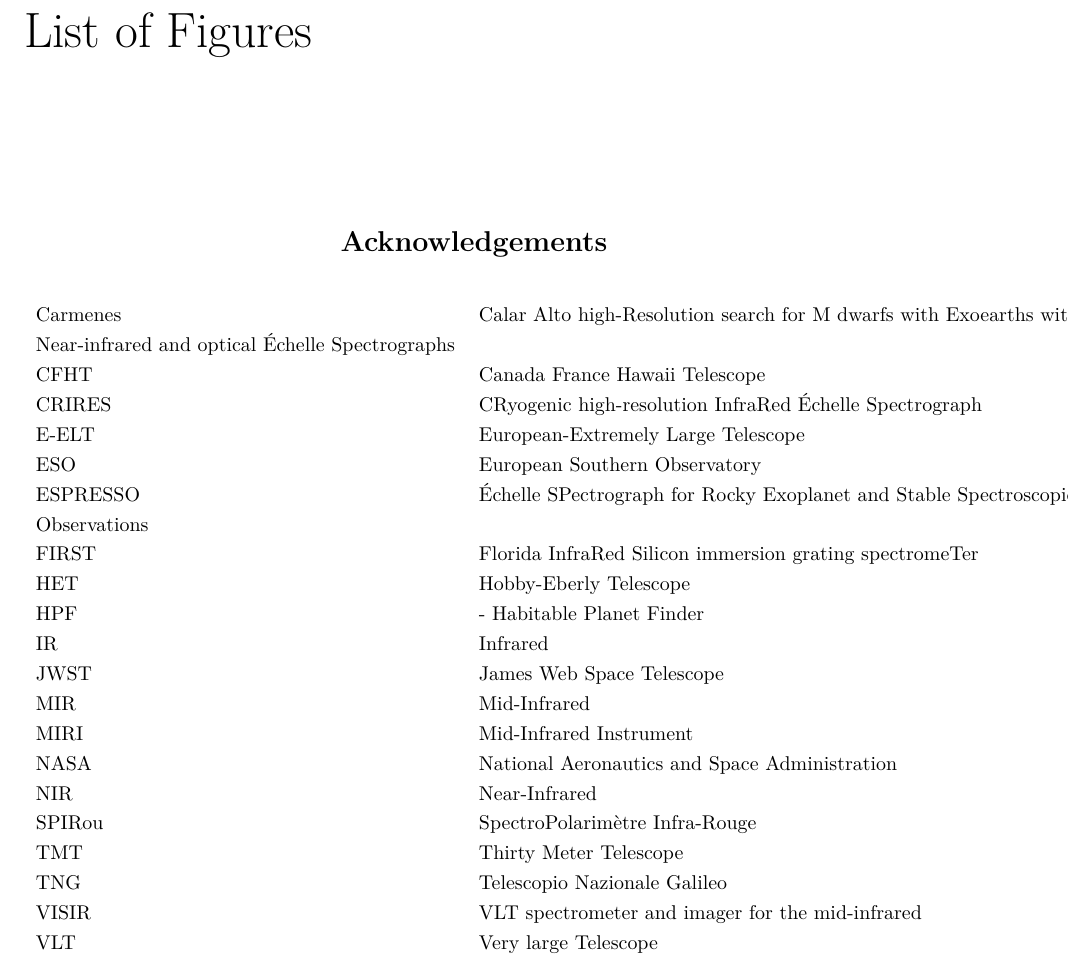
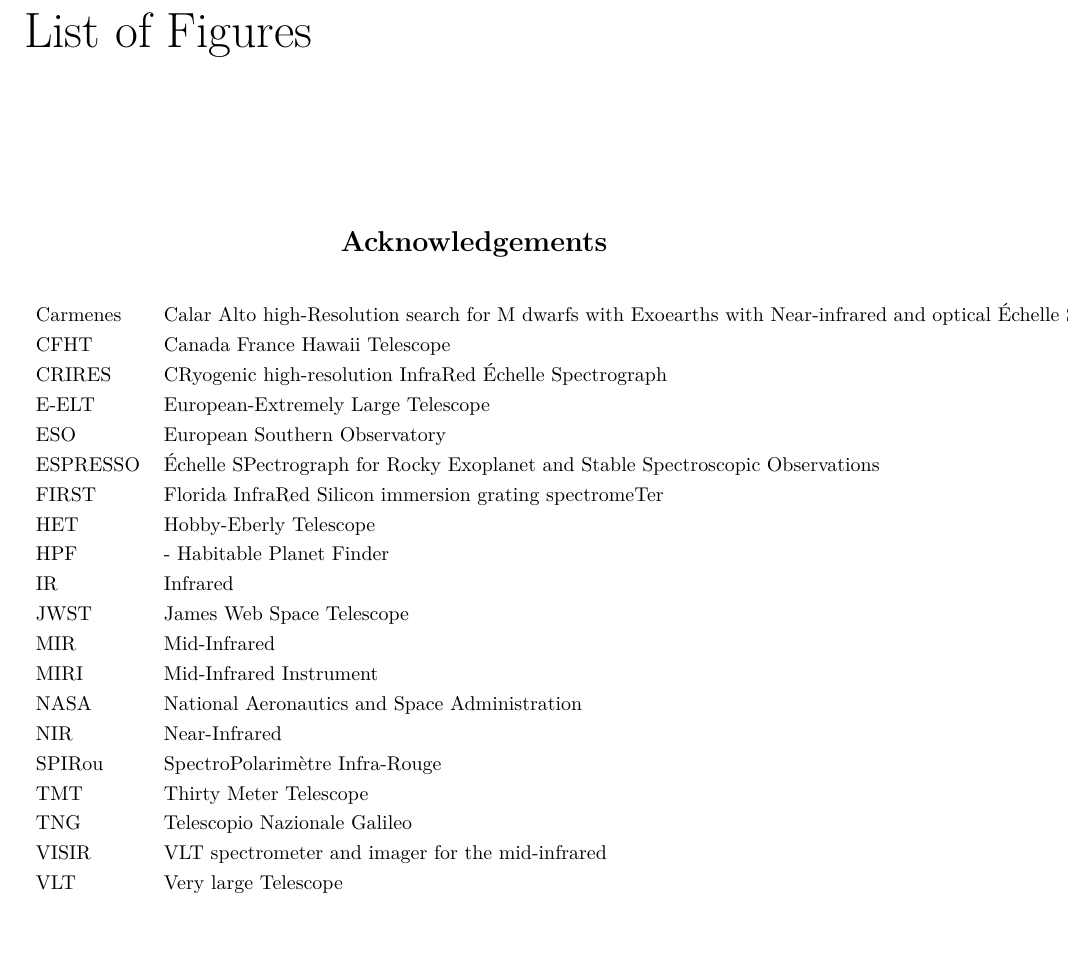
Before and after one commit to jason-neal/PhDThesis, a LaTeX thesis (thesis.tex): part of page 8 of 18, cut so that both start at the same text, the shorter picture padded with empty space. Compiled offline with pdfLaTeX; a missing bibliography style is replaced by a similar one.

Commit message:
Fix abbreviations

```diff
--- a/thesis.tex
+++ b/thesis.tex
@@ -190,12 +190,12 @@
 		\begin{abbreviations}
 			\begin{longtable}{ll}
 
-				Carmenes & Calar Alto high-Resolution search for M dwarfs with Exoearths with \\ Near-infrared and optical \'Echelle Spectrographs \\
+				Carmenes & Calar Alto high-Resolution search for M dwarfs with Exoearths with Near-infrared and optical \'Echelle Spectrographs \\
 				CFHT & Canada France Hawaii Telescope \\
 				CRIRES & CRyogenic high-resolution InfraRed \'Echelle Spectrograph \\
 				E-ELT & European-Extremely Large Telescope \\
 				ESO & European Southern Observatory \\
-				ESPRESSO & \'Echelle SPectrograph for Rocky Exoplanet and Stable Spectroscopic \\Observations\\
+				ESPRESSO & \'Echelle SPectrograph for Rocky Exoplanet and Stable Spectroscopic Observations\\
 				FIRST & Florida InfraRed Silicon immersion grating spectromeTer \\
 				HET & Hobby-Eberly Telescope \\
 				HPF &- Habitable Planet Finder \\
```
